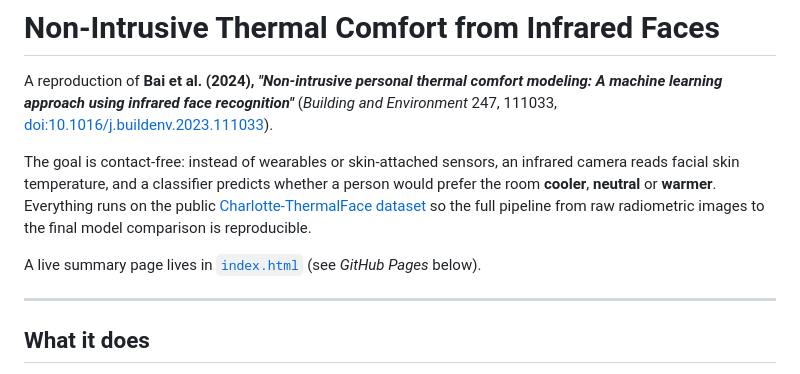
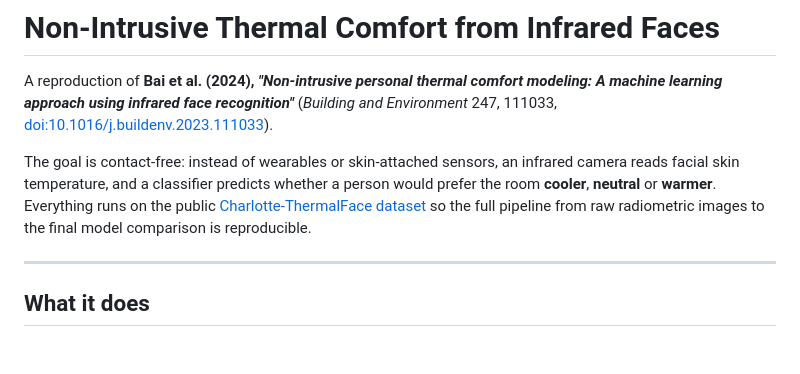
Before and after one commit to ardapektas/EE634_Project_Thermal_Discomfort, a Markdown page: README.md, the part around the change. Rendered like a GitHub page; blank space fills up the shorter version.

Commit message:
Update README to remove index.html reference
Removed mention of live summary page in README.

```diff
--- a/README.md
+++ b/README.md
@@ -3,8 +3,6 @@
 A reproduction of **Bai et al. (2024), _"Non-intrusive personal thermal comfort modeling: A machine learning approach using infrared face recognition"_** (*Building and Environment* 247, 111033, [doi:10.1016/j.buildenv.2023.111033](https://doi.org/10.1016/j.buildenv.2023.111033)).
 
 The goal is contact-free: instead of wearables or skin-attached sensors, an infrared camera reads facial skin temperature, and a classifier predicts whether a person would prefer the room **cooler**, **neutral** or **warmer**. Everything runs on the public [Charlotte-ThermalFace dataset](https://github.com/TeCSAR-UNCC/UNCC-ThermalFace) so the full pipeline from raw radiometric images to the final model comparison is reproducible.
-
-A live summary page lives in [`index.html`](index.html) (see *GitHub Pages* below).
 
 ---
 
```
